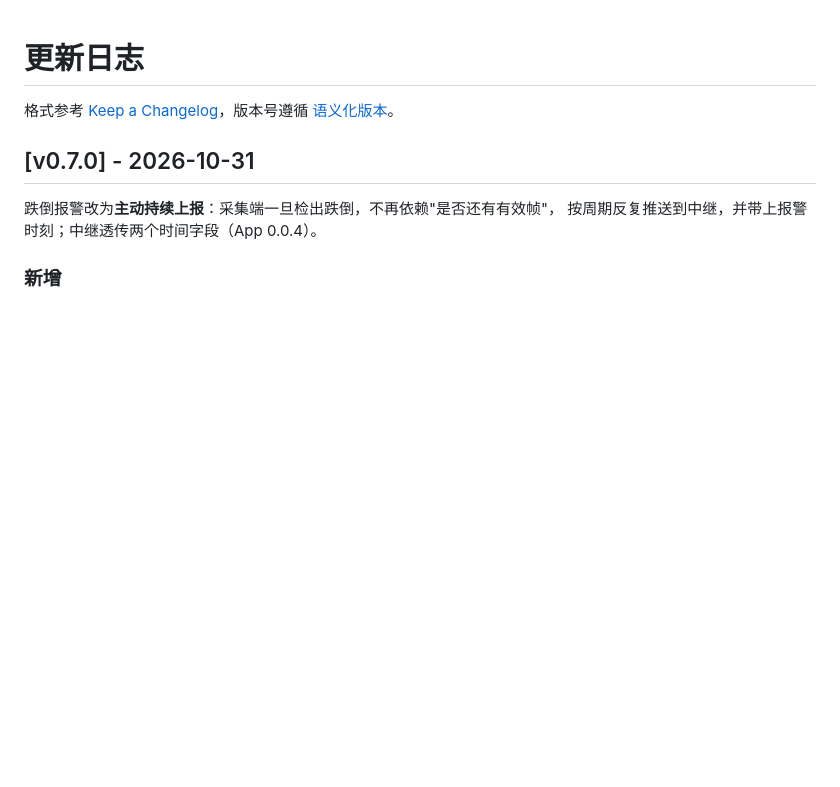
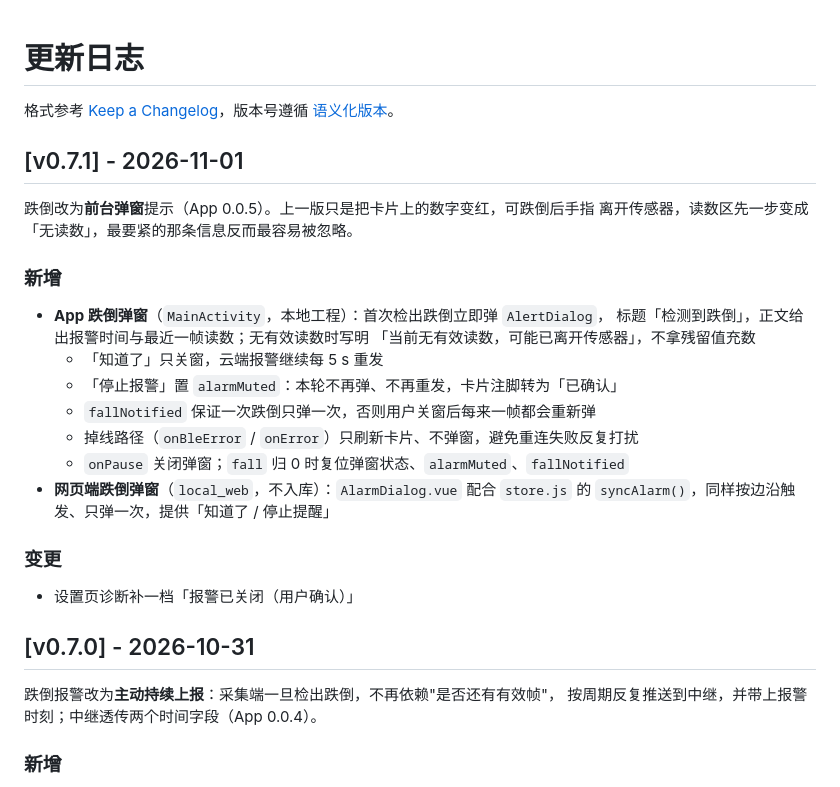
Before and after one commit to PandaGuGu/stm32-health-monitor, a Markdown page: CHANGELOG.md, the part around the change. Rendered like a GitHub page; blank space fills up the shorter version.

Commit message:
docs(changelog): v0.7.1 跌倒改前台弹窗
App 0.0.5：首次检出跌倒立即弹窗，带报警时间与最近一帧读数；「知道了」只关窗、
报警继续重发，「停止报警」本轮静默，fall 归 0 自动复位。网页端同步同样规则。

App 源码不在仓库内，APK 见 release v0.0.5。

```diff
--- a/CHANGELOG.md
+++ b/CHANGELOG.md
@@ -2,6 +2,28 @@
 
 格式参考 [Keep a Changelog](https://keepachangelog.com/zh-CN/1.1.0/)，版本号遵循
 [语义化版本](https://semver.org/lang/zh-CN/)。
+
+## [v0.7.1] - 2026-11-01
+
+跌倒改为**前台弹窗**提示（App 0.0.5）。上一版只是把卡片上的数字变红，可跌倒后手指
+离开传感器，读数区先一步变成「无读数」，最要紧的那条信息反而最容易被忽略。
+
+### 新增
+
+- **App 跌倒弹窗**（`MainActivity`，本地工程）：首次检出跌倒立即弹 `AlertDialog`，
+  标题「检测到跌倒」，正文给出报警时间与最近一帧读数；无有效读数时写明
+  「当前无有效读数，可能已离开传感器」，不拿残留值充数
+  - 「知道了」只关窗，云端报警继续每 5 s 重发
+  - 「停止报警」置 `alarmMuted`：本轮不再弹、不再重发，卡片注脚转为「已确认」
+  - `fallNotified` 保证一次跌倒只弹一次，否则用户关窗后每来一帧都会重新弹
+  - 掉线路径（`onBleError` / `onError`）只刷新卡片、不弹窗，避免重连失败反复打扰
+  - `onPause` 关闭弹窗；`fall` 归 0 时复位弹窗状态、`alarmMuted`、`fallNotified`
+- **网页端跌倒弹窗**（`local_web`，不入库）：`AlarmDialog.vue` 配合 `store.js` 的
+  `syncAlarm()`，同样按边沿触发、只弹一次，提供「知道了 / 停止提醒」
+
+### 变更
+
+- 设置页诊断补一档「报警已关闭（用户确认）」
 
 ## [v0.7.0] - 2026-10-31
 
```
